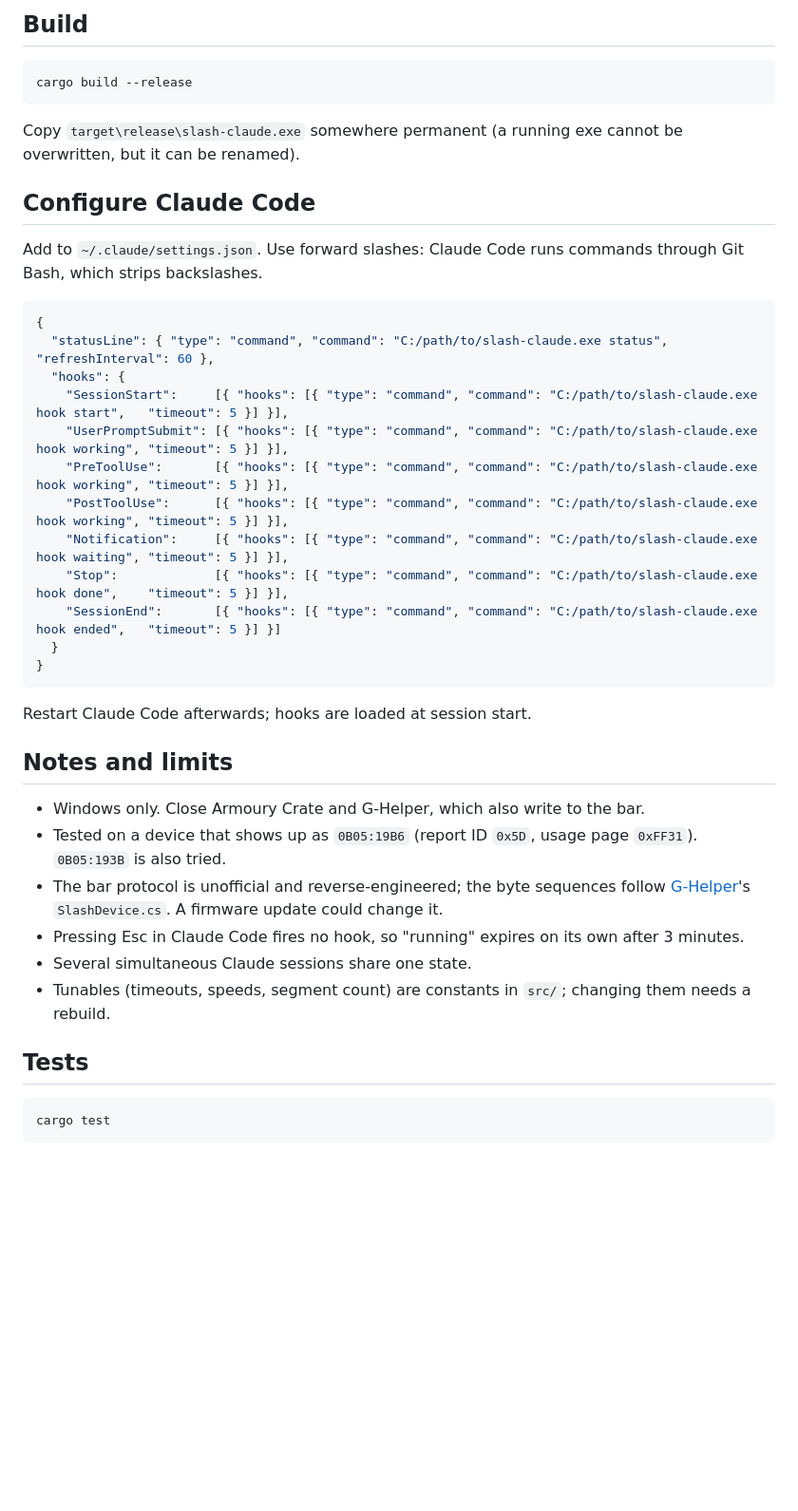
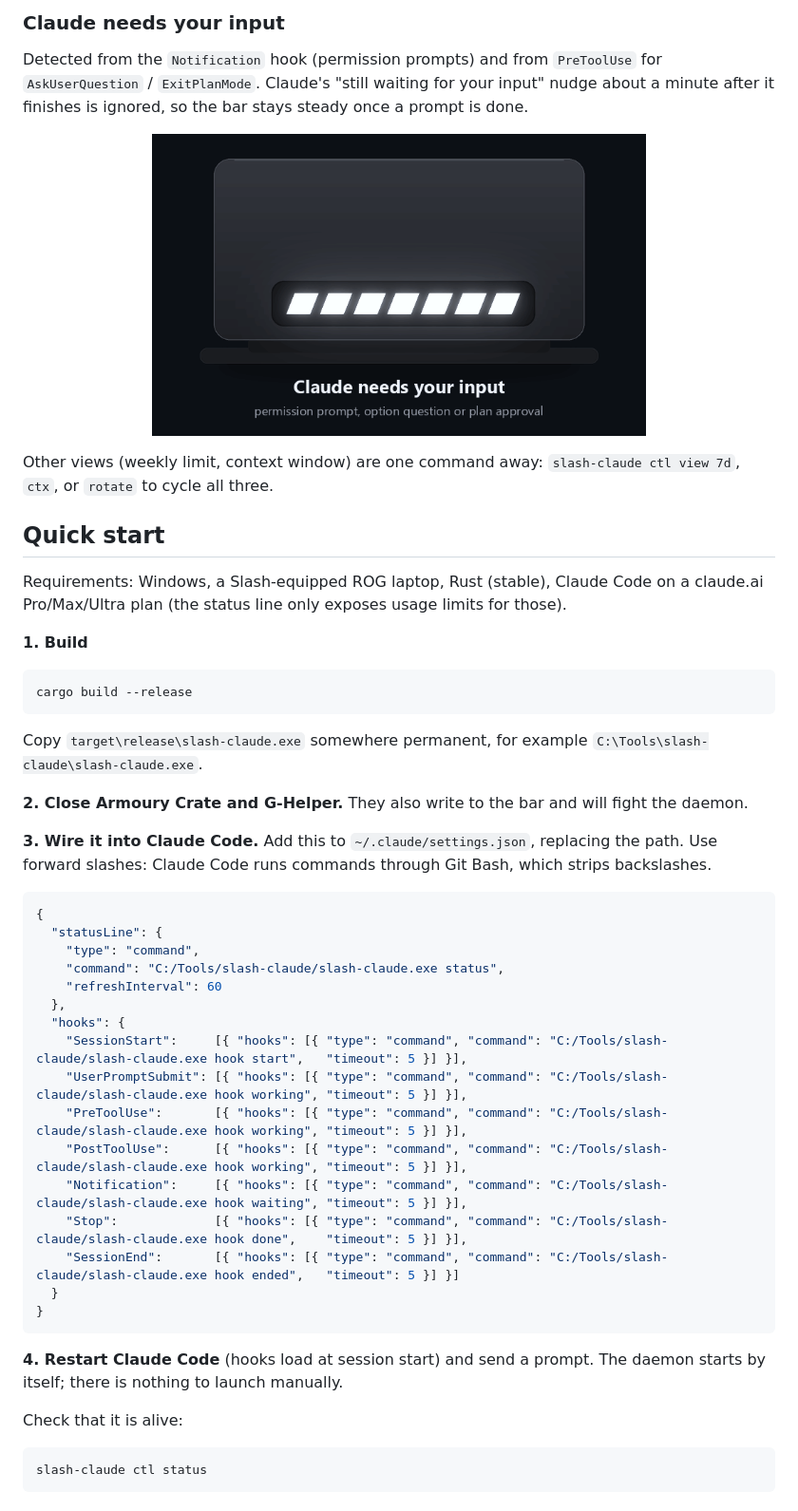
Before and after one commit to arxhr007/rog-slashbar, a Markdown page: README.md, the part around one of its changes. Shown at 95% size. GitHub-like rendering; pictures changed too: docs/waiting.gif (added); blank space fills up the shorter version.

````diff
--- a/README.md
+++ b/README.md
@@ -25,44 +30,51 @@ The status line data (`rate_limits`) is only present for claude.ai Pro, Max and
 
-## Build
+### Claude needs your input
+
+Detected from the `Notification` hook (permission prompts) and from `PreToolUse` for `AskUserQuestion` / `ExitPlanMode`. Claude's "still waiting for your input" nudge about a minute after it finishes is ignored, so the bar stays steady once a prompt is done.
+
+<p align="center"><img src="docs/waiting.gif" alt="Whole bar blinking" width="520"></p>
+
+Other views (weekly limit, context window) are one command away: `slash-claude ctl view 7d`, `ctx`, or `rotate` to cycle all three.
+
+## Quick start
+
+Requirements: Windows, a Slash-equipped ROG laptop, Rust (stable), Claude Code on a claude.ai Pro/Max/Ultra plan (the status line only exposes usage limits for those).
+
+**1. Build**
 
 ```
 cargo build --release
 ```
 
-Copy `target\release\slash-claude.exe` somewhere permanent (a running exe cannot be overwritten, but it can be renamed).
+Copy `target\release\slash-claude.exe` somewhere permanent, for example `C:\Tools\slash-claude\slash-claude.exe`.
 
-## Configure Claude Code
+**2. Close Armoury Crate and G-Helper.** They also write to the bar and will fight the daemon.
 
-Add to `~/.claude/settings.json`. Use forward slashes: Claude Code runs commands through Git Bash, which strips backslashes.
+**3. Wire it into Claude Code.** Add this to `~/.claude/settings.json`, replacing the path. Use forward slashes: Claude Code runs commands through Git Bash, which strips backslashes.
 
 ```json
 {
-  "statusLine": { "type": "command", "command": "C:/path/to/slash-claude.exe status", "refreshInterval": 60 },
+  "statusLine": {
+    "type": "command",
+    "command": "C:/Tools/slash-claude/slash-claude.exe status",
+    "refreshInterval": 60
+  },
   "hooks": {
-    "SessionStart":     [{ "hooks": [{ "type": "command", "command": "C:/path/to/slash-claude.exe hook start",   "timeout": 5 }] }],
-    "UserPromptSubmit": [{ "hooks": [{ "type": "command", "command": "C:/path/to/slash-claude.exe hook working", "timeout": 5 }] }],
-    "PreToolUse":       [{ "hooks": [{ "type": "command", "command": "C:/path/to/slash-claude.exe hook working", "timeout": 5 }] }],
-    "PostToolUse":      [{ "hooks": [{ "type": "command", "command": "C:/path/to/slash-claude.exe hook working", "timeout": 5 }] }],
-    "Notification":     [{ "hooks": [{ "type": "command", "command": "C:/path/to/slash-claude.exe hook waiting", "timeout": 5 }] }],
-    "Stop":             [{ "hooks": [{ "type": "command", "command": "C:/path/to/slash-claude.exe hook done",    "timeout": 5 }] }],
-    "SessionEnd":       [{ "hooks": [{ "type": "command", "command": "C:/path/to/slash-claude.exe hook ended",   "timeout": 5 }] }]
+    "SessionStart":     [{ "hooks": [{ "type": "command", "command": "C:/Tools/slash-claude/slash-claude.exe hook start",   "timeout": 5 }] }],
+    "UserPromptSubmit": [{ "hooks": [{ "type": "command", "command": "C:/Tools/slash-claude/slash-claude.exe hook working", "timeout": 5 }] }],
+    "PreToolUse":       [{ "hooks": [{ "type": "command", "command": "C:/Tools/slash-claude/slash-claude.exe hook working", "timeout": 5 }] }],
+    "PostToolUse":      [{ "hooks": [{ "type": "command", "command": "C:/Tools/slash-claude/slash-claude.exe hook working", "timeout": 5 }] }],
+    "Notification":     [{ "hooks": [{ "type": "command", "command": "C:/Tools/slash-claude/slash-claude.exe hook waiting", "timeout": 5 }] }],
+    "Stop":             [{ "hooks": [{ "type": "command", "command": "C:/Tools/slash-claude/slash-claude.exe hook done",    "timeout": 5 }] }],
+    "SessionEnd":       [{ "hooks": [{ "type": "command", "command": "C:/Tools/slash-claude/slash-claude.exe hook ended",   "timeout": 5 }] }]
   }
 }
 ```
 
-Restart Claude Code afterwards; hooks are loaded at session start.
+**4. Restart Claude Code** (hooks load at session start) and send a prompt. The daemon starts by itself; there is nothing to launch manually.
 
-## Notes and limits
-
-- Windows only. Close Armoury Crate and G-Helper, which also write to the bar.
-- Tested on a device that shows up as `0B05:19B6` (report ID `0x5D`, usage page `0xFF31`). `0B05:193B` is also tried.
-- The bar protocol is unofficial and reverse-engineered; the byte sequences follow [G-Helper](https://github.com/seerge/g-helper)'s `SlashDevice.cs`. A firmware update could change it.
-- Pressing Esc in Claude Code fires no hook, so "running" expires on its own after 3 minutes.
-- Several simultaneous Claude sessions share one state.
-- Tunables (timeouts, speeds, segment count) are constants in `src/`; changing them needs a rebuild.
-
-## Tests
+Check that it is alive:
 
 ```
-cargo test
+slash-claude ctl status
 ```
````
Also changed, not shown: other parts of README.md (+101 -13 lines), docs/credits.gif (added), docs/running.gif (added), 4 other files.
